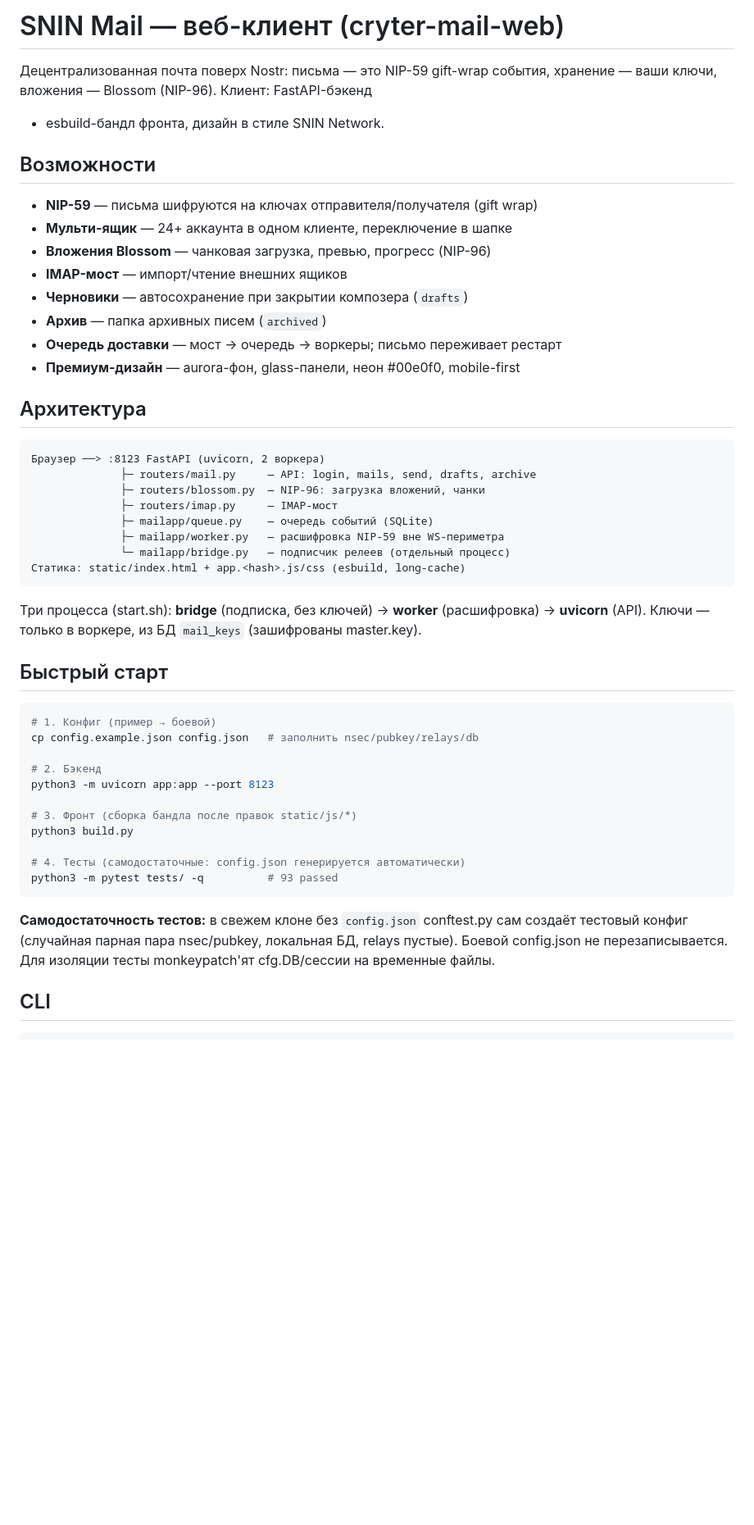
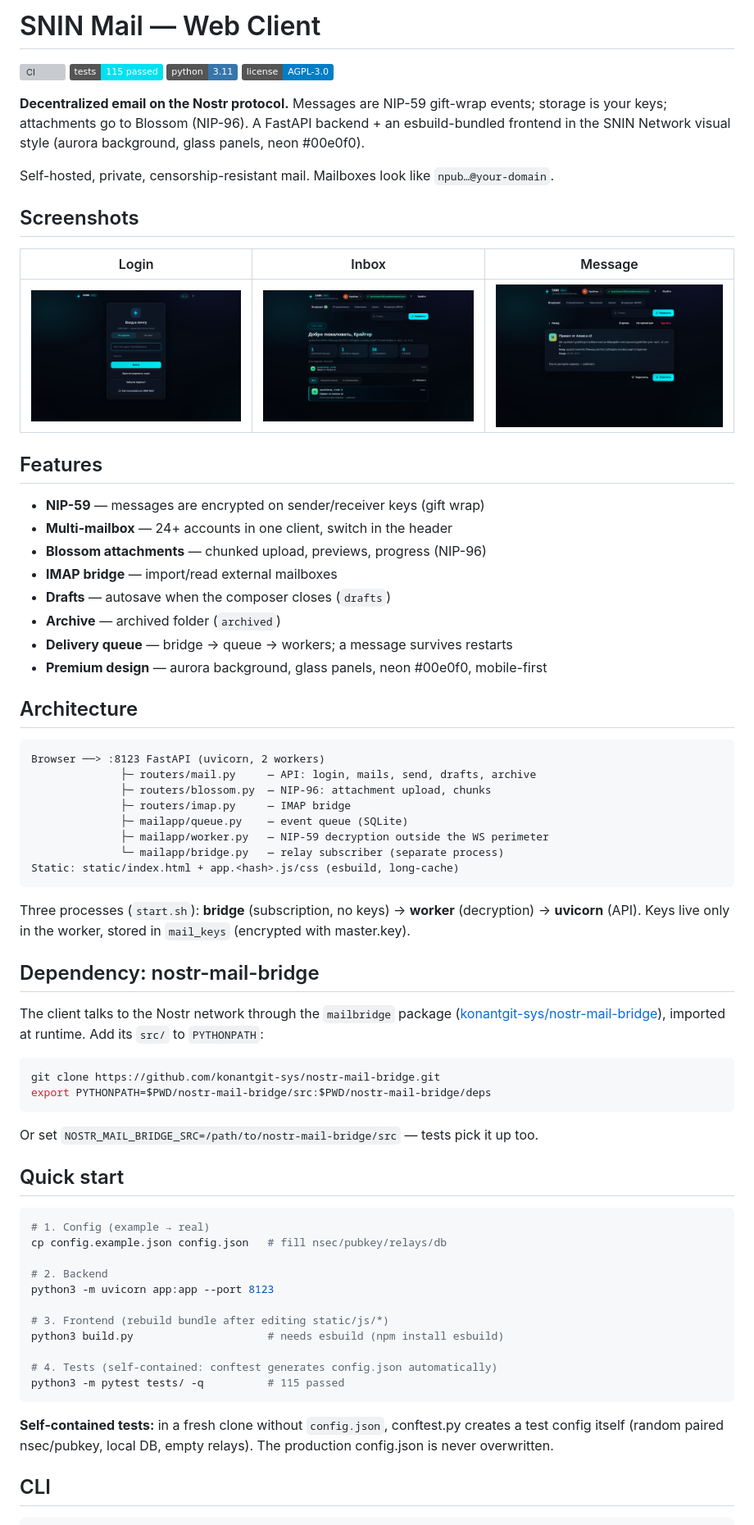
Before and after one commit to konantgit-sys/snin-mail-nostr, a Markdown page: README.md, the part around one of its changes. Shown at 82% size. GitHub-like rendering; pictures changed too: docs/screenshots/detail.png (added), docs/screenshots/inbox.png (added), docs/screenshots/login.png (added); badges without logos; blank space fills up the shorter version; grey boxes are pictures that could not be loaded.

Commit message:
docs: EN README with screenshots (login/inbox/detail) + README.ru.md, shields badges

````diff
--- a/README.md
+++ b/README.md
@@ -1,56 +1,84 @@
-# SNIN Mail — веб-клиент (cryter-mail-web)
+# SNIN Mail — Web Client
 
-Децентрализованная почта поверх Nostr: письма — это NIP-59 gift-wrap события,
-хранение — ваши ключи, вложения — Blossom (NIP-96). Клиент: FastAPI-бэкенд
-+ esbuild-бандл фронта, дизайн в стиле SNIN Network.
+[![CI](https://img.shields.io/github/actions/workflow/status/konantgit-sys/snin-mail-nostr/tests.yml?branch=main&label=CI)](https://github.com/konantgit-sys/snin-mail-nostr/actions)
+[![Tests](https://img.shields.io/badge/tests-115%20passed-00e0f0)](tests/)
+[![Python](https://img.shields.io/badge/python-3.11-3776AB)](https://www.python.org/)
+[![License](https://img.shields.io/badge/license-AGPL--3.0-blue)](LICENSE)
 
-## Возможности
+**Decentralized email on the Nostr protocol.** Messages are NIP-59 gift-wrap
+events; storage is your keys; attachments go to Blossom (NIP-96). A FastAPI
+backend + an esbuild-bundled frontend in the SNIN Network visual style
+(aurora background, glass panels, neon #00e0f0).
 
-- **NIP-59** — письма шифруются на ключах отправителя/получателя (gift wrap)
-- **Мульти-ящик** — 24+ аккаунта в одном клиенте, переключение в шапке
-- **Вложения Blossom** — чанковая загрузка, превью, прогресс (NIP-96)
-- **IMAP-мост** — импорт/чтение внешних ящиков
-- **Черновики** — автосохранение при закрытии композера (`drafts`)
-- **Архив** — папка архивных писем (`archived`)
-- **Очередь доставки** — мост → очередь → воркеры; письмо переживает рестарт
-- **Премиум-дизайн** — aurora-фон, glass-панели, неон #00e0f0, mobile-first
+Self-hosted, private, censorship-resistant mail. Mailboxes look like
+`npub…@your-domain`.
 
-## Архитектура
+## Screenshots
+
+| Login | Inbox | Message |
+|---|---|---|
+| ![Login](docs/screenshots/login.png) | ![Inbox](docs/screenshots/inbox.png) | ![Message](docs/screenshots/detail.png) |
+
+## Features
+
+- **NIP-59** — messages are encrypted on sender/receiver keys (gift wrap)
+- **Multi-mailbox** — 24+ accounts in one client, switch in the header
+- **Blossom attachments** — chunked upload, previews, progress (NIP-96)
+- **IMAP bridge** — import/read external mailboxes
+- **Drafts** — autosave when the composer closes (`drafts`)
+- **Archive** — archived folder (`archived`)
+- **Delivery queue** — bridge → queue → workers; a message survives restarts
+- **Premium design** — aurora background, glass panels, neon #00e0f0, mobile-first
+
+## Architecture
 
 ```
-Браузер ──> :8123 FastAPI (uvicorn, 2 воркера)
+Browser ──> :8123 FastAPI (uvicorn, 2 workers)
               ├─ routers/mail.py     — API: login, mails, send, drafts, archive
-              ├─ routers/blossom.py  — NIP-96: загрузка вложений, чанки
-              ├─ routers/imap.py     — IMAP-мост
-              ├─ mailapp/queue.py    — очередь событий (SQLite)
-              ├─ mailapp/worker.py   — расшифровка NIP-59 вне WS-периметра
-              └─ mailapp/bridge.py   — подписчик релеев (отдельный процесс)
-Статика: static/index.html + app.<hash>.js/css (esbuild, long-cache)
+              ├─ routers/blossom.py  — NIP-96: attachment upload, chunks
+              ├─ routers/imap.py     — IMAP bridge
+              ├─ mailapp/queue.py    — event queue (SQLite)
+              ├─ mailapp/worker.py   — NIP-59 decryption outside the WS perimeter
+              └─ mailapp/bridge.py   — relay subscriber (separate process)
+Static: static/index.html + app.<hash>.js/css (esbuild, long-cache)
 ```
 
-Три процесса (start.sh): **bridge** (подписка, без ключей) → **worker** (расшифровка)
-→ **uvicorn** (API). Ключи — только в воркере, из БД `mail_keys` (зашифрованы master.key).
+Three processes (`start.sh`): **bridge** (subscription, no keys) → **worker**
+(decryption) → **uvicorn** (API). Keys live only in the worker, stored in
+`mail_keys` (encrypted with master.key).
 
-## Быстрый старт
+## Dependency: nostr-mail-bridge
+
+The client talks to the Nostr network through the `mailbridge` package
+([konantgit-sys/nostr-mail-bridge](https://github.com/konantgit-sys/nostr-mail-bridge)),
+imported at runtime. Add its `src/` to `PYTHONPATH`:
 
 ```bash
-# 1. Конфиг (пример → боевой)
-cp config.example.json config.json   # заполнить nsec/pubkey/relays/db
+git clone https://github.com/konantgit-sys/nostr-mail-bridge.git
+export PYTHONPATH=$PWD/nostr-mail-bridge/src:$PWD/nostr-mail-bridge/deps
+```
 
-# 2. Бэкенд
+Or set `NOSTR_MAIL_BRIDGE_SRC=/path/to/nostr-mail-bridge/src` — tests pick it up too.
+
+## Quick start
+
+```bash
+# 1. Config (example → real)
+cp config.example.json config.json   # fill nsec/pubkey/relays/db
+
+# 2. Backend
 python3 -m uvicorn app:app --port 8123
 
-# 3. Фронт (сборка бандла после правок static/js/*)
-python3 build.py
+# 3. Frontend (rebuild bundle after editing static/js/*)
+python3 build.py                     # needs esbuild (npm install esbuild)
 
-# 4. Тесты (самодостаточные: config.json генерируется автоматически)
-python3 -m pytest tests/ -q          # 93 passed
+# 4. Tests (self-contained: conftest generates config.json automatically)
+python3 -m pytest tests/ -q          # 115 passed
 ```
 
-**Самодостаточность тестов:** в свежем клоне без `config.json` conftest.py сам
-создаёт тестовый конфиг (случайная парная пара nsec/pubkey, локальная БД,
-relays пустые). Боевой config.json не перезаписывается. Для изоляции тесты
-monkeypatch'ят cfg.DB/сессии на временные файлы.
+**Self-contained tests:** in a fresh clone without `config.json`, conftest.py
+creates a test config itself (random paired nsec/pubkey, local DB, empty
+relays). The production config.json is never overwritten.
 
 ## CLI
 
````
Also changed, not shown: other parts of README.md (+36 -58 lines), README.ru.md (added, +50 -0 lines).
